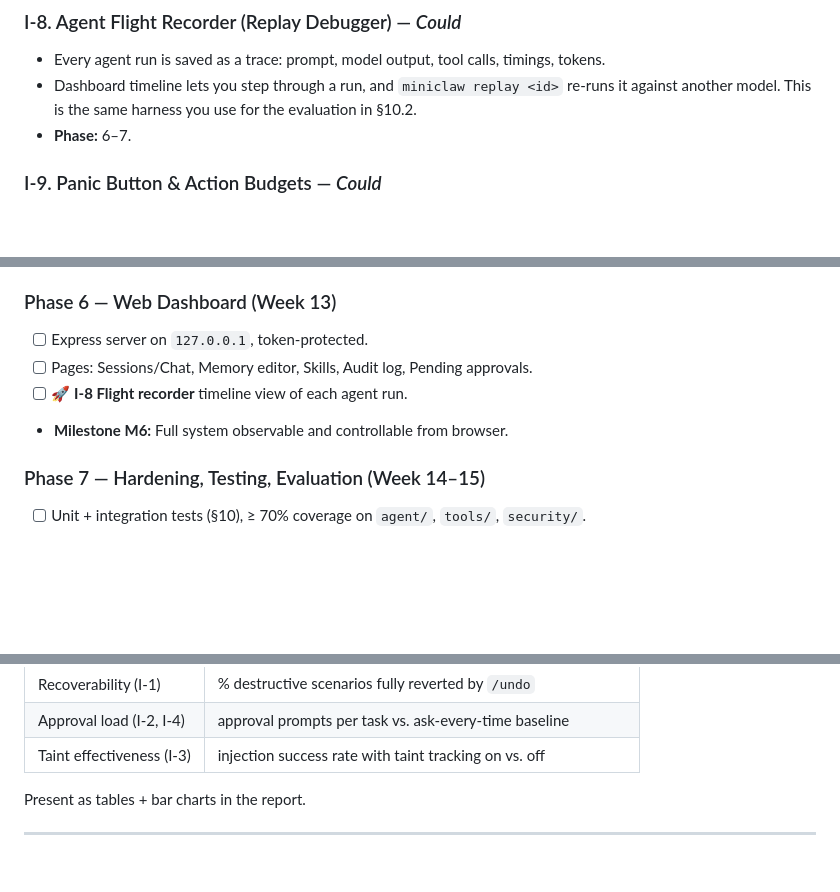
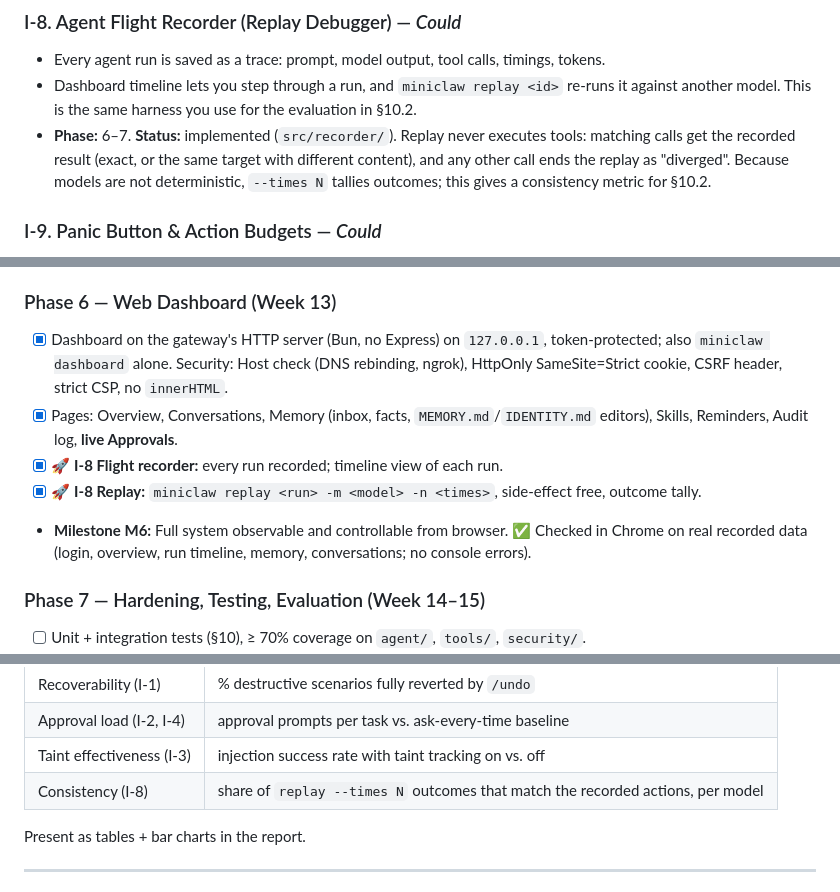
Before and after one commit to Rahul5977/MiniClaw, a Markdown page: roadmap.md, 3 parts joined by grey strips. GitHub-like rendering; blank space fills up the shorter version.

```diff
--- a/roadmap.md
+++ b/roadmap.md
@@ -179,7 +179,9 @@ report a clear **"novel contribution"** chapter with something to measure.
 - Every agent run is saved as a trace: prompt, model output, tool calls, timings, tokens.
 - Dashboard timeline lets you step through a run, and `miniclaw replay <id>` re-runs it against another
   model. This is the same harness you use for the evaluation in §10.2.
-- **Phase:** 6–7.
+- **Phase:** 6–7. **Status:** implemented (`src/recorder/`). Replay never executes tools: matching calls get the recorded
+  result (exact, or the same target with different content), and any other call ends the replay as "diverged".
+  Because models are not deterministic, `--times N` tallies outcomes; this gives a consistency metric for §10.2.
 
 ### I-9. Panic Button & Action Budgets — *Could*
 - `/panic` (Telegram or CLI) immediately cancels running tools, pauses the scheduler and locks
@@ -596,10 +598,12 @@ export interface Channel {
   approvals by button are covered by automated tests. Still to do with real accounts: the live Telegram and WhatsApp runs.
 
 ### Phase 6 — Web Dashboard (Week 13)
-- [ ] Express server on `127.0.0.1`, token-protected.
-- [ ] Pages: Sessions/Chat, Memory editor, Skills, Audit log, Pending approvals.
-- [ ] 🚀 **I-8 Flight recorder** timeline view of each agent run.
-- **Milestone M6:** Full system observable and controllable from browser.
+- [x] Dashboard on the gateway's HTTP server (Bun, no Express) on `127.0.0.1`, token-protected; also `miniclaw dashboard` alone.
+  Security: Host check (DNS rebinding, ngrok), HttpOnly SameSite=Strict cookie, CSRF header, strict CSP, no `innerHTML`.
+- [x] Pages: Overview, Conversations, Memory (inbox, facts, `MEMORY.md`/`IDENTITY.md` editors), Skills, Reminders, Audit log, **live Approvals**.
+- [x] 🚀 **I-8 Flight recorder:** every run recorded; timeline view of each run.
+- [x] 🚀 **I-8 Replay:** `miniclaw replay <run> -m <model> -n <times>`, side-effect free, outcome tally.
+- **Milestone M6:** Full system observable and controllable from browser. ✅ Checked in Chrome on real recorded data (login, overview, run timeline, memory, conversations; no console errors).
 
 ### Phase 7 — Hardening, Testing, Evaluation (Week 14–15)
 - [ ] Unit + integration tests (§10), ≥ 70% coverage on `agent/`, `tools/`, `security/`.
@@ -657,6 +661,7 @@ Build a set of **30–50 tasks** (e.g. "create a file", "find X in a webpage", "
 | Recoverability (I-1) | % destructive scenarios fully reverted by `/undo` |
 | Approval load (I-2, I-4) | approval prompts per task vs. ask-every-time baseline |
 | Taint effectiveness (I-3) | injection success rate with taint tracking on vs. off |
+| Consistency (I-8) | share of `replay --times N` outcomes that match the recorded actions, per model |
 
 Present as tables + bar charts in the report.
 
```
Also changed, not shown: other parts of roadmap.md (+1 -0 lines), README.md (+47 -2 lines).
